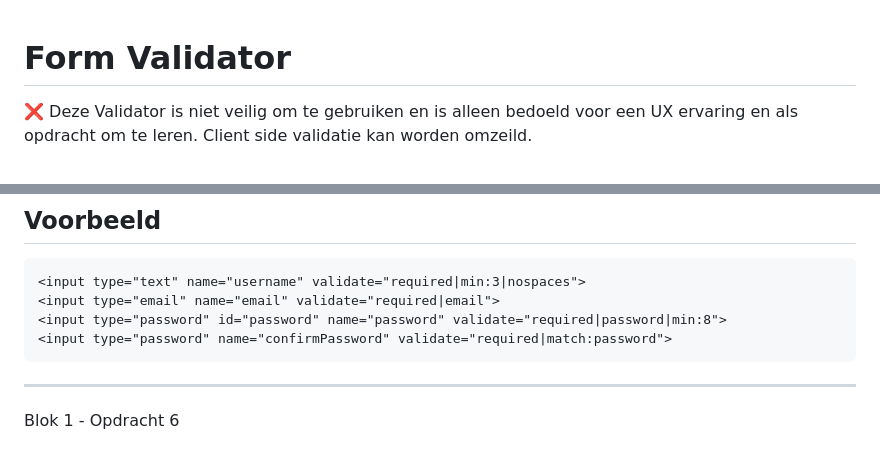
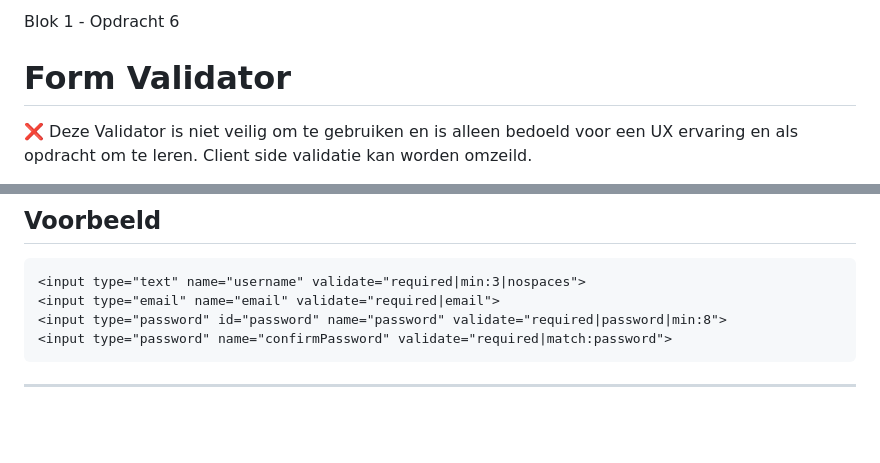
Before and after one commit to JoelvHouten/Form-Validator-Inschrijfformulier, a Markdown page: README.md, 2 parts joined by grey strips. Drawn GitHub-style; blank space fills up the shorter version.

````diff
--- a/README.md
+++ b/README.md
@@ -1,3 +1,5 @@
+Blok 1 - Opdracht 6
+
 # Form Validator
 
 ❌ Deze Validator is niet veilig om te gebruiken en is alleen bedoeld voor een UX ervaring en als opdracht om te leren. Client side validatie kan worden omzeild.
@@ -93,5 +95,3 @@ Voeg het script toe onderaan de pagina. Vul bij de PathToFile het pad in naar he
 ```
 
 ---
-
-Blok 1 - Opdracht 6
````
